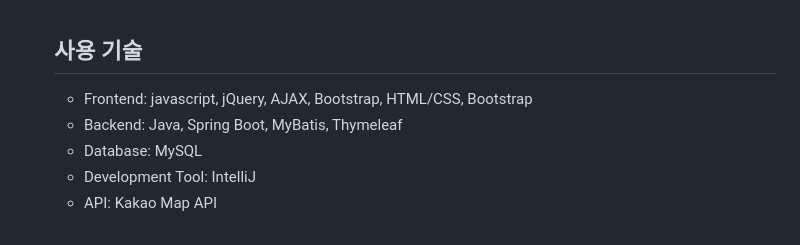
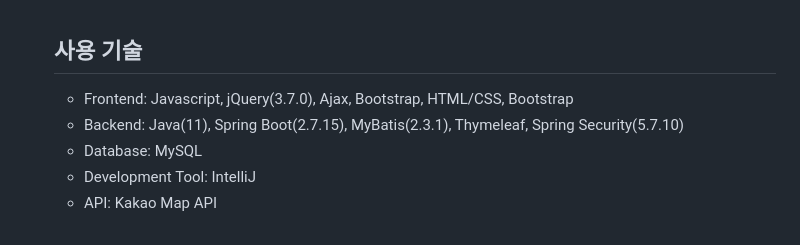
Before and after one commit to jungkong76/OMZTeam2023, a Markdown page: README.md, the part around the change. GitHub-like rendering.

```diff
--- a/README.md
+++ b/README.md
@@ -28,8 +28,8 @@ https://www.youtube.com/watch?v=ztoIYDRsqPE
 
 <h2>사용 기술</h2>
 <ul>
-<li>Frontend: javascript, jQuery, AJAX, Bootstrap, HTML/CSS, Bootstrap</li>
-<li>Backend: Java, Spring Boot, MyBatis, Thymeleaf</li>
+<li>Frontend: Javascript, jQuery(3.7.0), Ajax, Bootstrap, HTML/CSS, Bootstrap</li>
+<li>Backend: Java(11), Spring Boot(2.7.15), MyBatis(2.3.1), Thymeleaf, Spring Security(5.7.10)</li>
 <li>Database: MySQL</li>
 <li>Development Tool: IntelliJ</li>
 <li>API: Kakao Map API</li>
```
